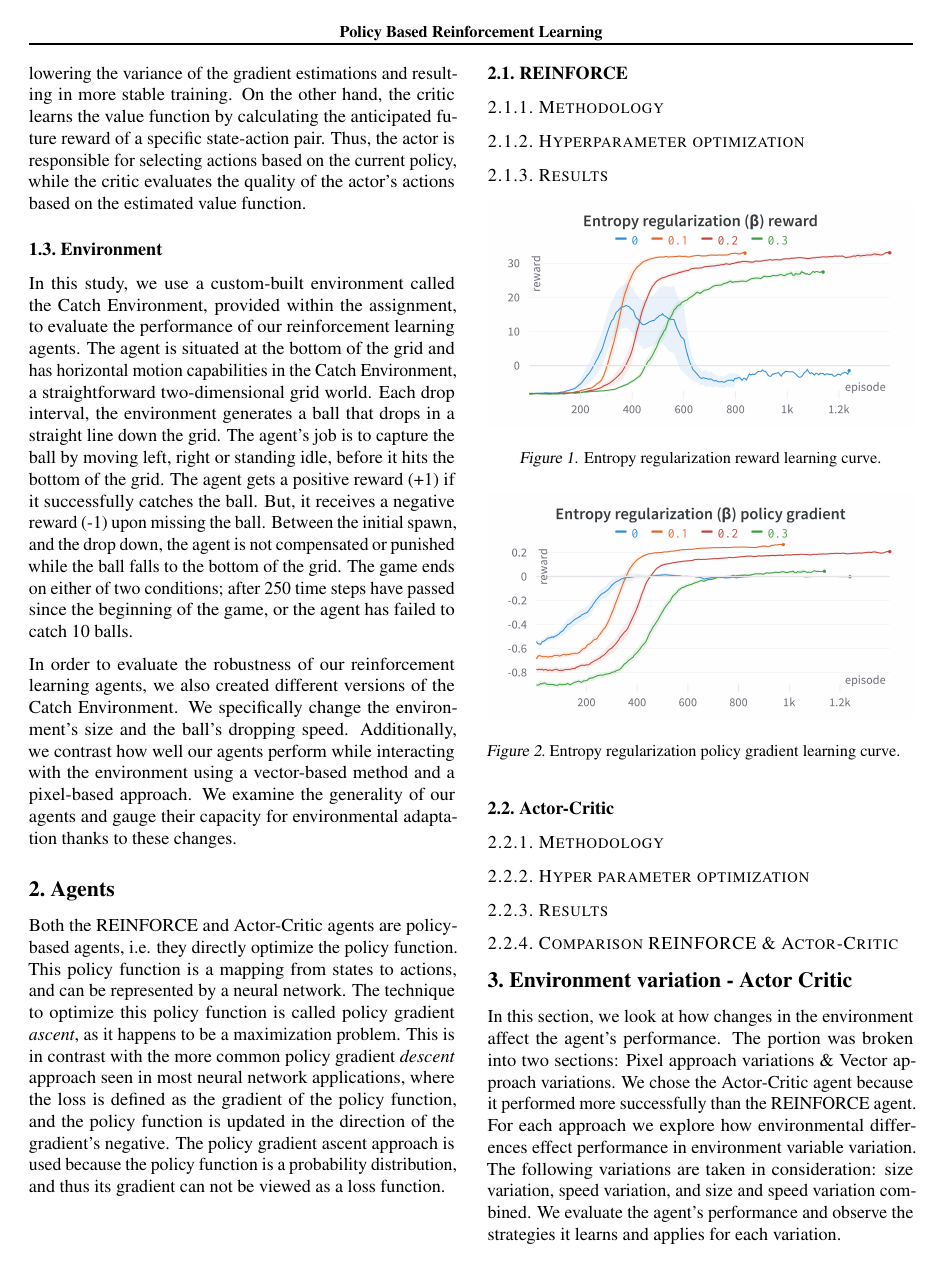
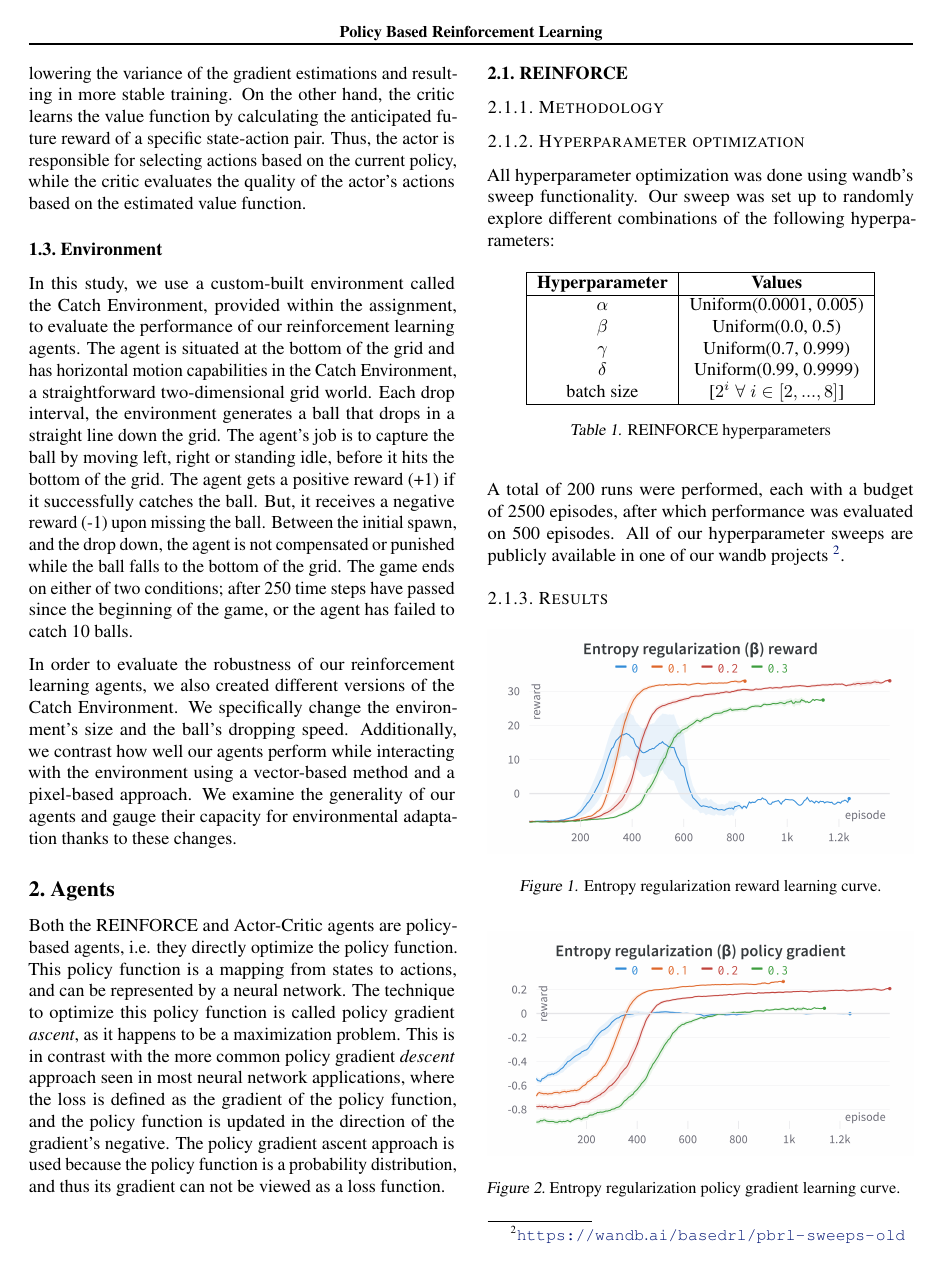
Before and after one commit to Josef-Hlink/BasedRL, a LaTeX paper (report/main.tex): page 2 of 5 before the commit and page 2 of 6 after it. Compiled offline with pdfLaTeX.

Commit message:
Add hyperparam config RF

```diff
--- a/report/main.tex
+++ b/report/main.tex
@@ -151,6 +151,29 @@ The policy gradient ascent approach is used because the policy function is a pro
 % ------------------------------------
 \subsubsection{Hyperparameter optimization}
 \label{R-HPO}
+
+All hyperparameter optimization was done using wandb's sweep functionality.
+Our sweep was set up to randomly explore different combinations of the following hyperparameters:
+
+\begin{table}[H]
+    \centering
+    \begin{tabular}{|c|c|}
+        \hline
+        \textbf{Hyperparameter} & \textbf{Values} \\
+        \hline
+        $\alpha$ & Uniform(0.0001, 0.005) \\
+        $\beta$ & Uniform(0.0, 0.5) \\
+        $\gamma$ & Uniform(0.7, 0.999) \\
+        $\delta$ & Uniform(0.99, 0.9999) \\
+        batch size & [$2^i \; \forall \; i \in [2, ..., 8]$] \\
+        \hline
+    \end{tabular}
+    \caption{REINFORCE hyperparameters}
+    \label{tab:my_label}
+\end{table}
+
+A total of 200 runs were performed, each with a budget of 2500 episodes, after which performance was evaluated on 500 episodes.
+All of our hyperparameter sweeps are publicly available in one of our wandb projects \footnote{\url{https://wandb.ai/basedrl/pbrl-sweeps-old}}.
 
 % ------------------------------------
 \subsubsection{Results}
```
